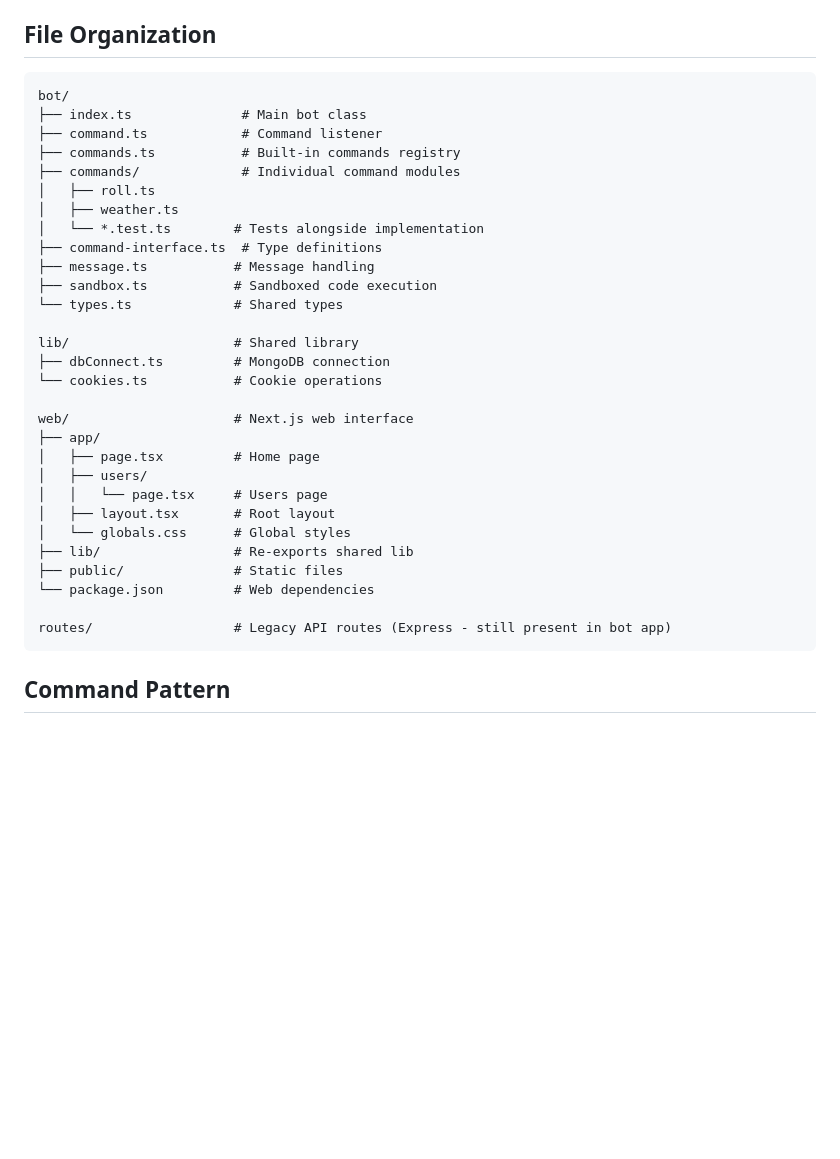
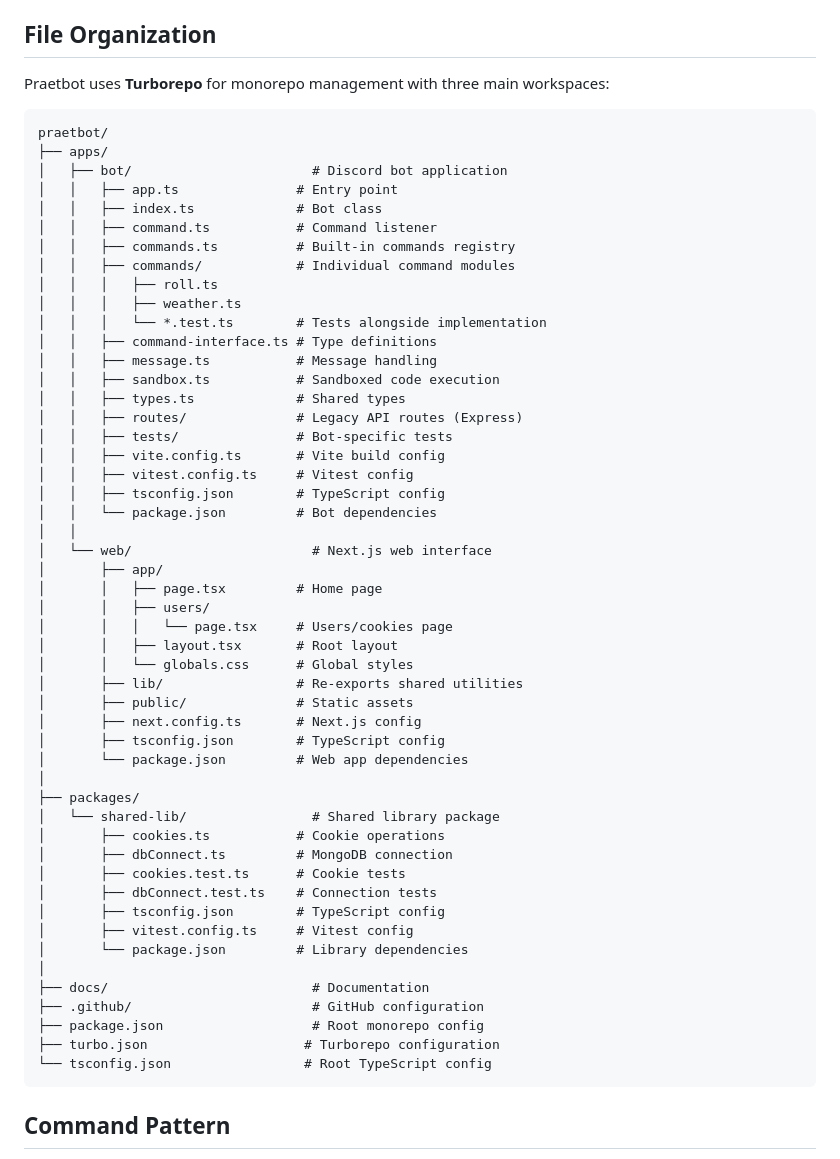
Before and after one commit to maniator/praetbot, a Markdown page: .github/copilot-instructions.md, the part around the change. Rendered like a GitHub page; blank space fills up the shorter version.

Commit message:
docs: update copilot-instructions.md file organization to reflect monorepo structure
Co-authored-by: maniator <539579+maniator@users.noreply.github.com>

````diff
--- a/.github/copilot-instructions.md
+++ b/.github/copilot-instructions.md
@@ -60,36 +60,59 @@ Praetbot is a Discord bot built with TypeScript, featuring custom commands, cook
 
 ## File Organization
 
+Praetbot uses **Turborepo** for monorepo management with three main workspaces:
+
 ```
-bot/
-├── index.ts              # Main bot class
-├── command.ts            # Command listener
-├── commands.ts           # Built-in commands registry
-├── commands/             # Individual command modules
-│   ├── roll.ts
-│   ├── weather.ts
-│   └── *.test.ts        # Tests alongside implementation
-├── command-interface.ts  # Type definitions
-├── message.ts           # Message handling
-├── sandbox.ts           # Sandboxed code execution
-└── types.ts             # Shared types
-
-lib/                     # Shared library
-├── dbConnect.ts         # MongoDB connection
-└── cookies.ts           # Cookie operations
-
-web/                     # Next.js web interface
-├── app/
-│   ├── page.tsx         # Home page
-│   ├── users/
-│   │   └── page.tsx     # Users page
-│   ├── layout.tsx       # Root layout
-│   └── globals.css      # Global styles
-├── lib/                 # Re-exports shared lib
-├── public/              # Static files
-└── package.json         # Web dependencies
-
-routes/                  # Legacy API routes (Express - still present in bot app)
+praetbot/
+├── apps/
+│   ├── bot/                       # Discord bot application
+│   │   ├── app.ts               # Entry point
+│   │   ├── index.ts             # Bot class
+│   │   ├── command.ts           # Command listener
+│   │   ├── commands.ts          # Built-in commands registry
+│   │   ├── commands/            # Individual command modules
+│   │   │   ├── roll.ts
+│   │   │   ├── weather.ts
+│   │   │   └── *.test.ts        # Tests alongside implementation
+│   │   ├── command-interface.ts # Type definitions
+│   │   ├── message.ts           # Message handling
+│   │   ├── sandbox.ts           # Sandboxed code execution
+│   │   ├── types.ts             # Shared types
+│   │   ├── routes/              # Legacy API routes (Express)
+│   │   ├── tests/               # Bot-specific tests
+│   │   ├── vite.config.ts       # Vite build config
+│   │   ├── vitest.config.ts     # Vitest config
+│   │   ├── tsconfig.json        # TypeScript config
+│   │   └── package.json         # Bot dependencies
+│   │
+│   └── web/                       # Next.js web interface
+│       ├── app/
+│       │   ├── page.tsx         # Home page
+│       │   ├── users/
+│       │   │   └── page.tsx     # Users/cookies page
+│       │   ├── layout.tsx       # Root layout
+│       │   └── globals.css      # Global styles
+│       ├── lib/                 # Re-exports shared utilities
+│       ├── public/              # Static assets
+│       ├── next.config.ts       # Next.js config
+│       ├── tsconfig.json        # TypeScript config
+│       └── package.json         # Web app dependencies
+│
+├── packages/
+│   └── shared-lib/                # Shared library package
+│       ├── cookies.ts           # Cookie operations
+│       ├── dbConnect.ts         # MongoDB connection
+│       ├── cookies.test.ts      # Cookie tests
+│       ├── dbConnect.test.ts    # Connection tests
+│       ├── tsconfig.json        # TypeScript config
+│       ├── vitest.config.ts     # Vitest config
+│       └── package.json         # Library dependencies
+│
+├── docs/                          # Documentation
+├── .github/                       # GitHub configuration
+├── package.json                   # Root monorepo config
+├── turbo.json                    # Turborepo configuration
+└── tsconfig.json                 # Root TypeScript config
 ```
 
 ## Command Pattern
````
